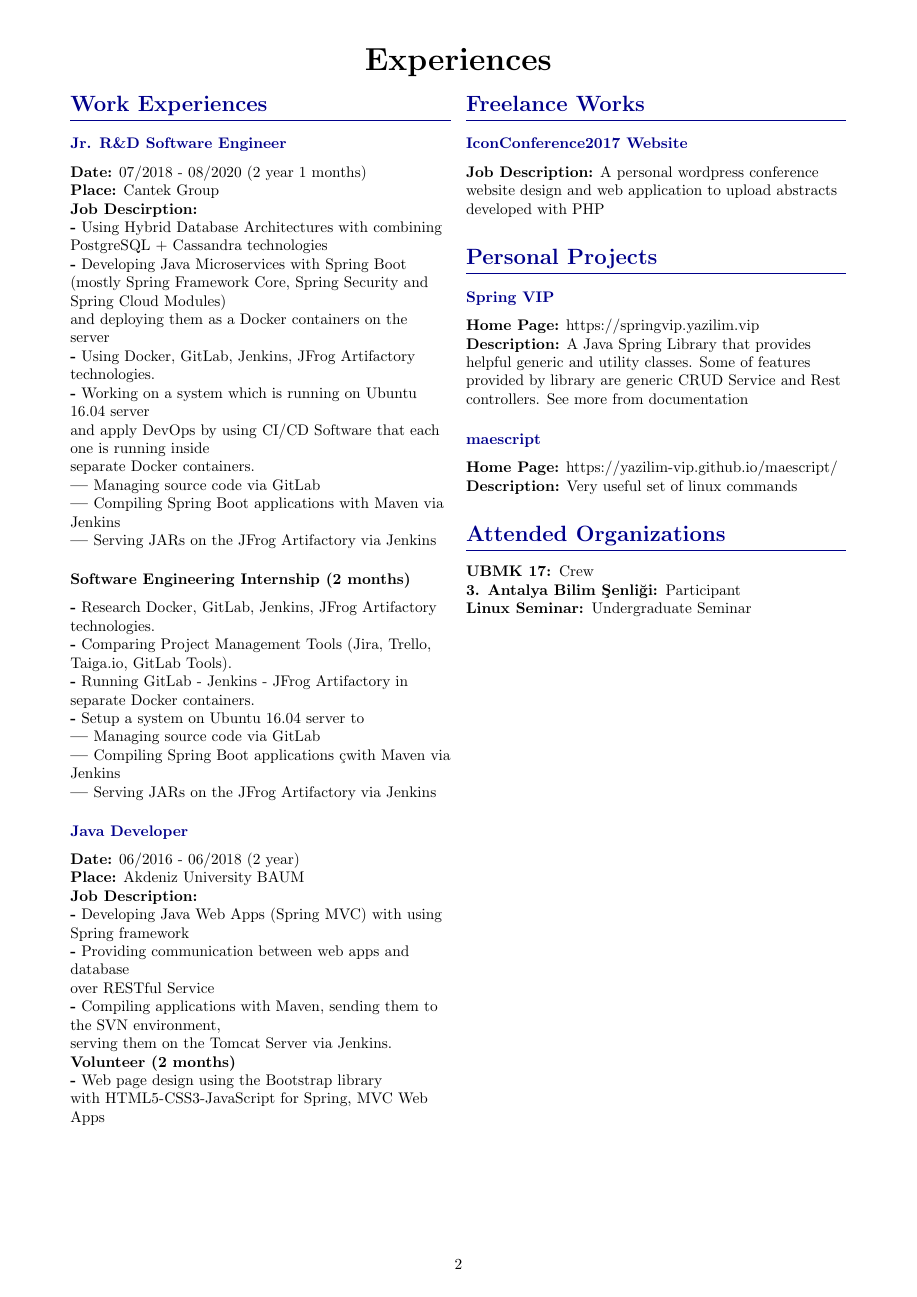
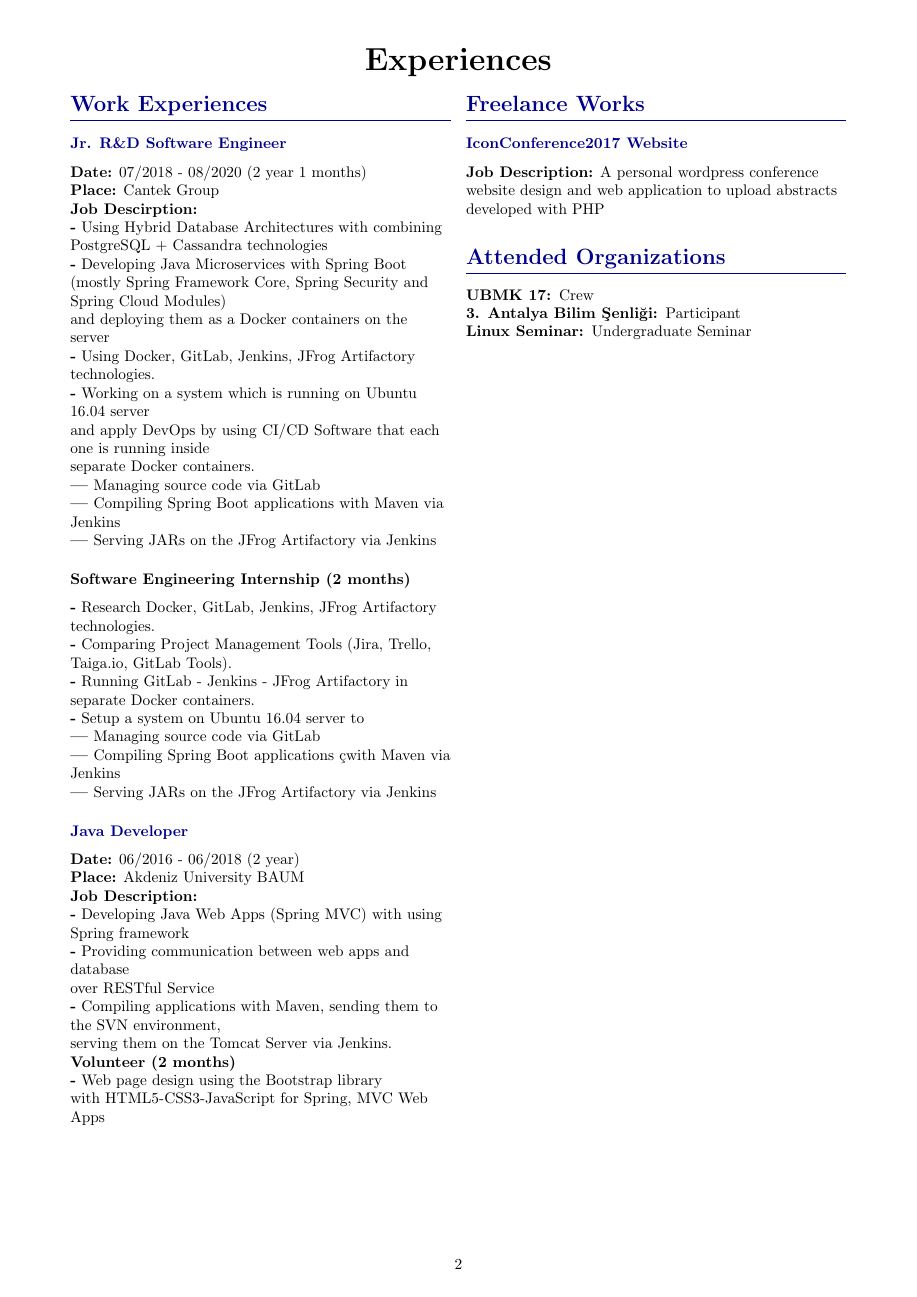
Before and after one commit to burak-erkan/curriculum-vitae, a LaTeX document (index.tex, which reads src/sections/work-experience.tex): page 2 of 3. Compiled offline with pdfLaTeX.

Commit message:
content: cv content updated

```diff
--- a/src/sections/work-experience.tex
+++ b/src/sections/work-experience.tex
@@ -53,20 +53,6 @@
         }
     }
 
-    \CvSection{Personal Projects}{
-        \CvSectionEntry{Spring VIP}{
-            \textbf{Home Page:} https://springvip.yazilim.vip \\
-            \textbf{Description:}
-            A Java Spring Library that provides helpful generic and utility classes. Some of features provided by library are generic CRUD Service and Rest controllers. See more from documentation
-        }
-
-        \CvSectionEntry{maescript}{
-            \textbf{Home Page:} https://yazilim-vip.github.io/maescript/ \\
-            \textbf{Description:}
-            Very useful set of linux commands
-        }
-    }
-
     \CvSection{Attended Organizations}{
         \textbf{UBMK 17: }Crew \\
         \textbf{3. Antalya Bilim Şenliği: }Participant \\
```
